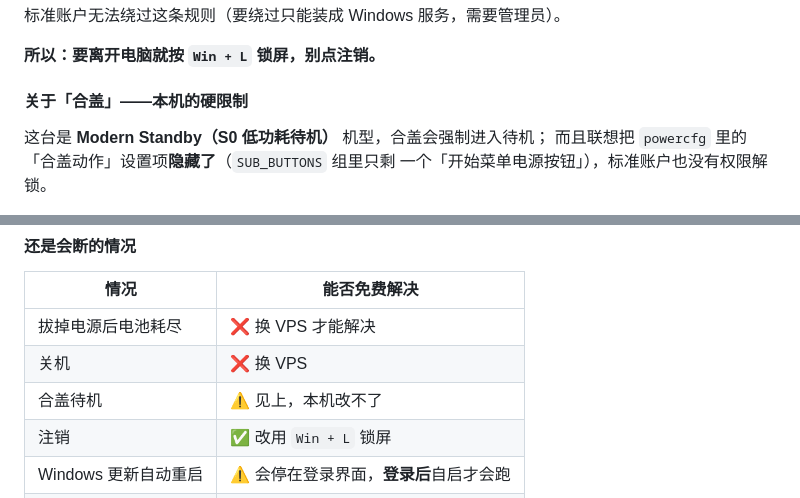
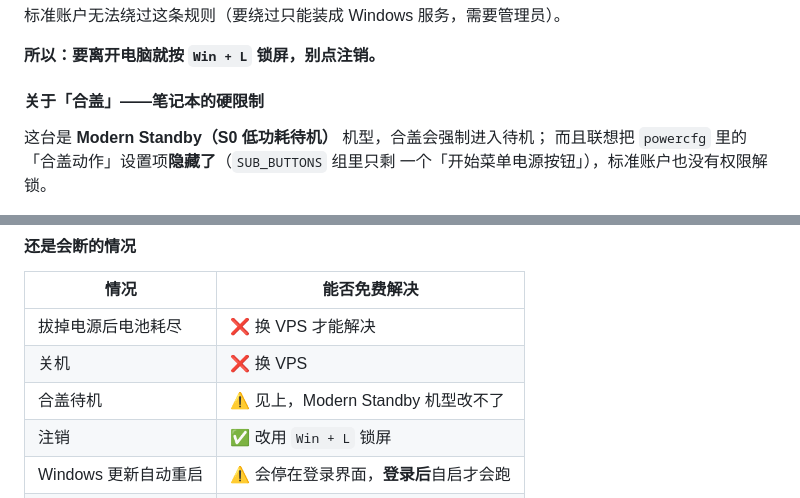
Before and after one commit to Richard1037/anon-ask, a Markdown page: README.md, 2 parts joined by grey strips. Drawn GitHub-style.

```diff
--- a/README.md
+++ b/README.md
@@ -395,7 +395,7 @@ Modern Standby（S0 低功耗待机）这个机制存在的意义，本来就是
 
 **所以：要离开电脑就按 `Win + L` 锁屏，别点注销。**
 
-#### 关于「合盖」——本机的硬限制
+#### 关于「合盖」——笔记本的硬限制
 
 这台是 **Modern Standby（S0 低功耗待机）** 机型，合盖会强制进入待机；
 而且联想把 `powercfg` 里的「合盖动作」设置项**隐藏了**（`SUB_BUTTONS` 组里只剩
@@ -417,7 +417,7 @@ Modern Standby（S0 低功耗待机）这个机制存在的意义，本来就是
 |---|---|
 | 拔掉电源后电池耗尽 | ❌ 换 VPS 才能解决 |
 | 关机 | ❌ 换 VPS |
-| 合盖待机 | ⚠️ 见上，本机改不了 |
+| 合盖待机 | ⚠️ 见上，Modern Standby 机型改不了 |
 | 注销 | ✅ 改用 `Win + L` 锁屏 |
 | Windows 更新自动重启 | ⚠️ 会停在登录界面，**登录后**自启才会跑 |
 | 闲置睡眠 | ✅ 防待机守护
```
Also changed, not shown: other parts of README.md (+4 -4 lines), deploy/README-DEPLOY.md (+3 -3 lines).
